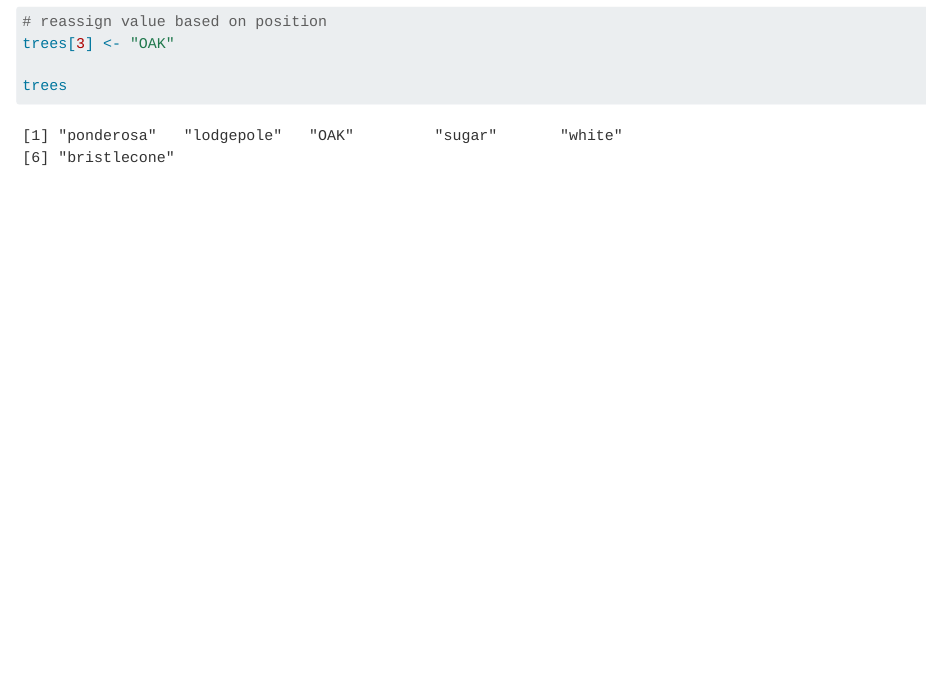
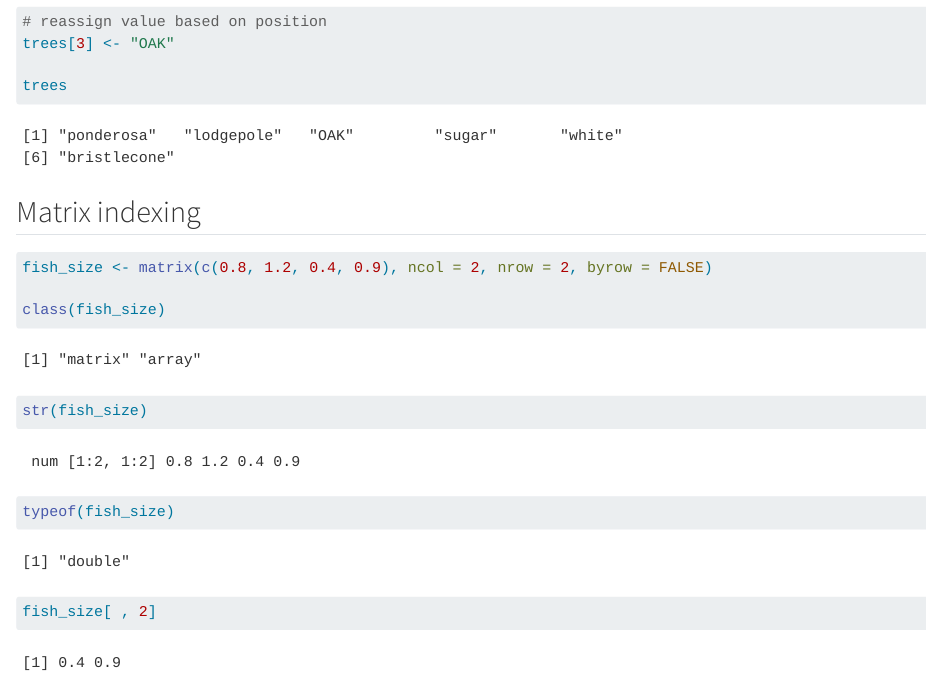
Before and after one commit to h-hahn/eds221-day2-morning, a Quarto document (code/eds-221-day-2-1.qmd): the page in a window 1100 px wide, from 2960 px down. Rendered offline with R 4.5, knitr and Pandoc in place of Quarto, with nearby package versions; long lines of code are wrapped.

Commit message:
add matrix index

````diff
--- a/code/eds-221-day-2-1.qmd
+++ b/code/eds-221-day-2-1.qmd
@@ -105,3 +105,15 @@ trees[3] <- "OAK"
 
 trees
 ```
+
+## Matrix indexing
+
+```{r}
+fish_size <- matrix(c(0.8, 1.2, 0.4, 0.9), ncol = 2, nrow = 2, byrow = FALSE)
+
+class(fish_size)
+str(fish_size)
+typeof(fish_size)
+
+fish_size[ , 2]
+```
````
